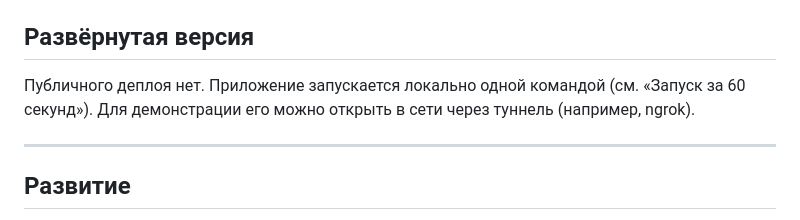
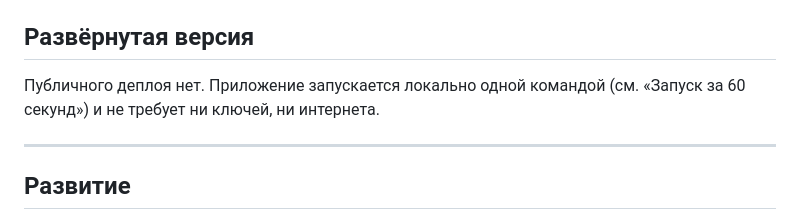
Before and after one commit to BAITC-Hacks/hack-f09f40c4-locked-in-bois, a Markdown page: README.md, the part around the change. GitHub-like rendering.

Commit message:
docs: drop tunnel/demo note (no live presentation)
Co-Authored-By: Claude Opus 5.5 (1M context) <noreply@anthropic.com>

```diff
--- a/README.md
+++ b/README.md
@@ -297,7 +297,7 @@ pytest tests/test_criteria.py -v
 
 ## Развёрнутая версия
 
-Публичного деплоя нет. Приложение запускается локально одной командой (см. «Запуск за 60 секунд»). Для демонстрации его можно открыть в сети через туннель (например, ngrok).
+Публичного деплоя нет. Приложение запускается локально одной командой (см. «Запуск за 60 секунд») и не требует ни ключей, ни интернета.
 
 ---
 
```
